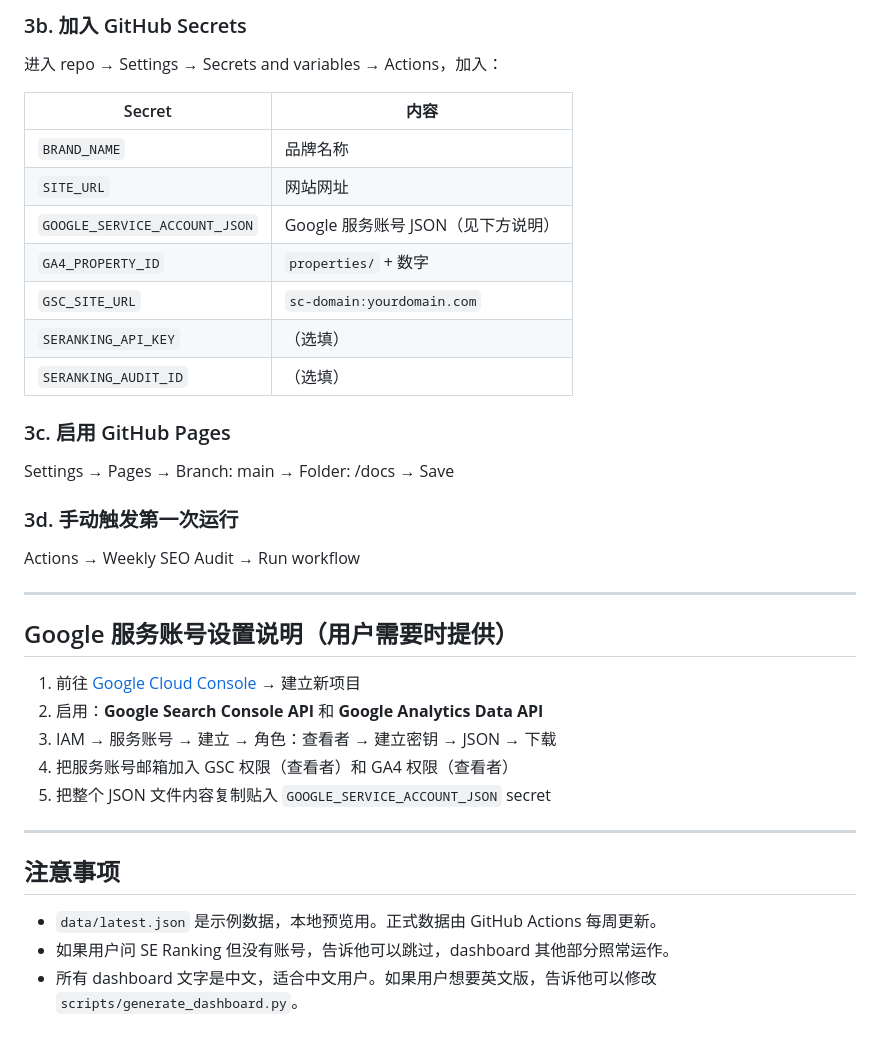
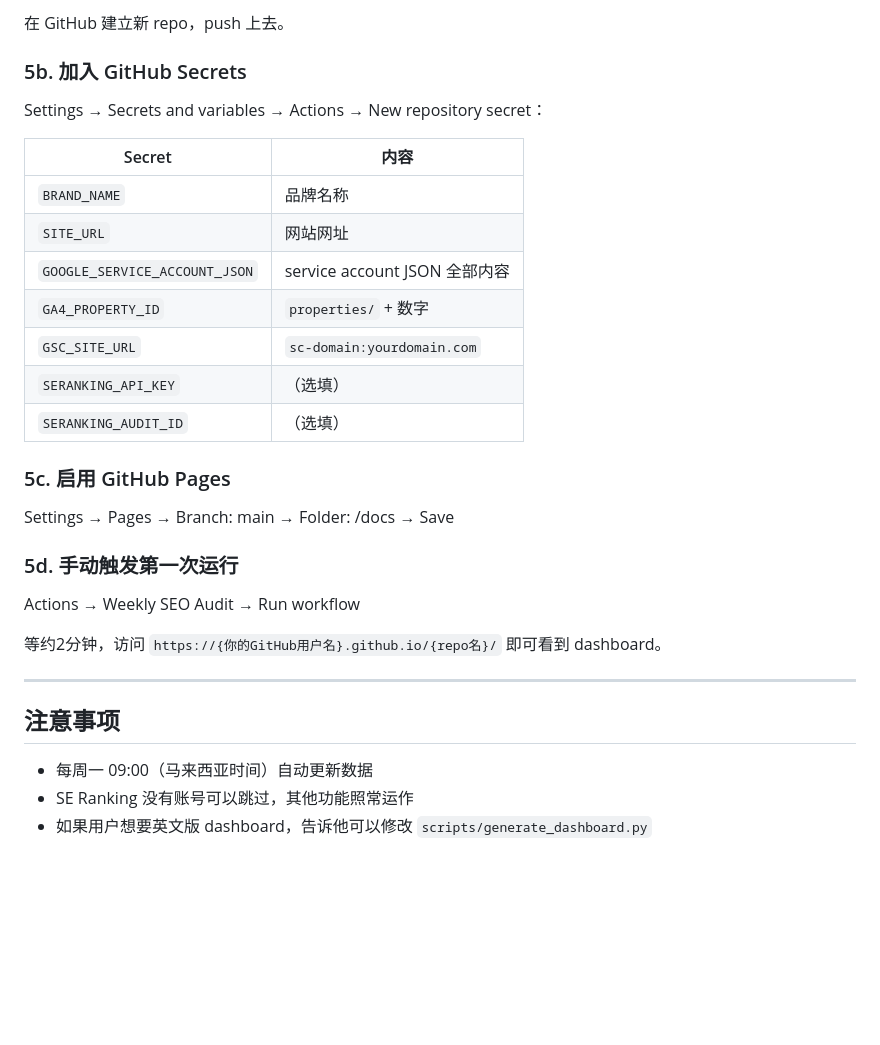
Before and after one commit to xueyee821/seo-auditdashboard-template, a Markdown page: CLAUDE.md, the part around one of its changes. GitHub-like rendering; blank space fills up the shorter version.

```diff
--- a/CLAUDE.md
+++ b/CLAUDE.md
@@ -56,37 +96,34 @@ git commit -m "My SEO Dashboard"
 
-### 3b. 加入 GitHub Secrets
-进入 repo → Settings → Secrets and variables → Actions，加入：
+在 GitHub 建立新 repo，push 上去。
+
+### 5b. 加入 GitHub Secrets
+
+Settings → Secrets and variables → Actions → New repository secret：
 
 | Secret | 内容 |
 |--------|------|
 | `BRAND_NAME` | 品牌名称 |
 | `SITE_URL` | 网站网址 |
-| `GOOGLE_SERVICE_ACCOUNT_JSON` | Google 服务账号 JSON（见下方说明）|
+| `GOOGLE_SERVICE_ACCOUNT_JSON` | service account JSON 全部内容 |
 | `GA4_PROPERTY_ID` | `properties/` + 数字 |
 | `GSC_SITE_URL` | `sc-domain:yourdomain.com` |
 | `SERANKING_API_KEY` | （选填）|
 | `SERANKING_AUDIT_ID` | （选填）|
 
-### 3c. 启用 GitHub Pages
+### 5c. 启用 GitHub Pages
+
 Settings → Pages → Branch: main → Folder: /docs → Save
 
-### 3d. 手动触发第一次运行
+### 5d. 手动触发第一次运行
+
 Actions → Weekly SEO Audit → Run workflow
 
----
-
-## Google 服务账号设置说明（用户需要时提供）
-
-1. 前往 [Google Cloud Console](https://console.cloud.google.com) → 建立新项目
-2. 启用：**Google Search Console API** 和 **Google Analytics Data API**
-3. IAM → 服务账号 → 建立 → 角色：查看者 → 建立密钥 → JSON → 下载
-4. 把服务账号邮箱加入 GSC 权限（查看者）和 GA4 权限（查看者）
-5. 把整个 JSON 文件内容复制贴入 `GOOGLE_SERVICE_ACCOUNT_JSON` secret
+等约2分钟，访问 `https://{你的GitHub用户名}.github.io/{repo名}/` 即可看到 dashboard。
 
 ---
 
 ## 注意事项
 
-- `data/latest.json` 是示例数据，本地预览用。正式数据由 GitHub Actions 每周更新。
-- 如果用户问 SE Ranking 但没有账号，告诉他可以跳过，dashboard 其他部分照常运作。
-- 所有 dashboard 文字是中文，适合中文用户。如果用户想要英文版，告诉他可以修改 `scripts/generate_dashboard.py`。
+- 每周一 09:00（马来西亚时间）自动更新数据
+- SE Ranking 没有账号可以跳过，其他功能照常运作
+- 如果用户想要英文版 dashboard，告诉他可以修改 `scripts/generate_dashboard.py`
```
Also changed, not shown: other parts of CLAUDE.md (+58 -18 lines).
